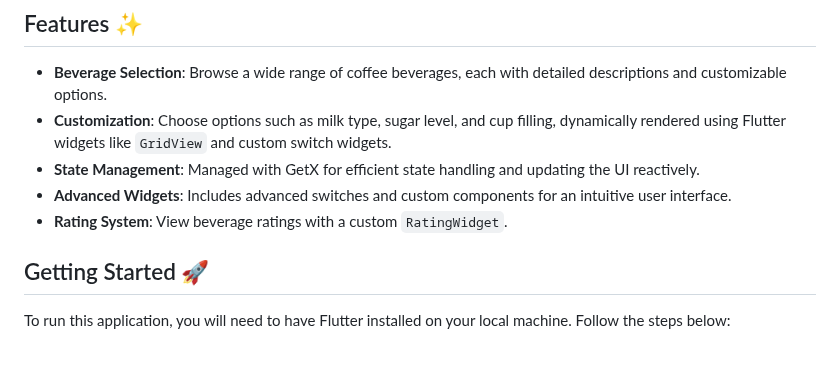
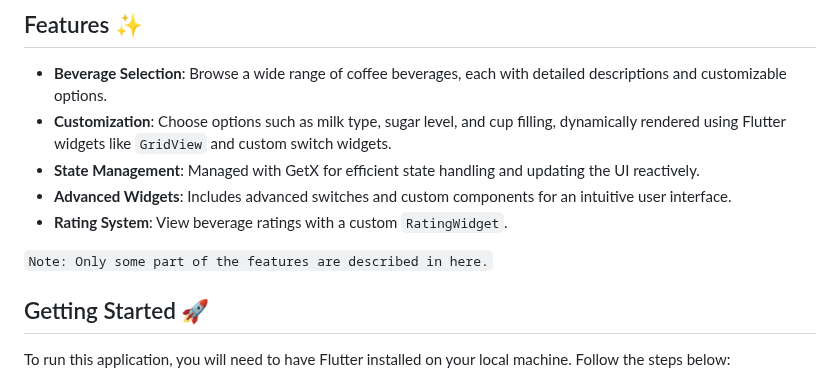
Before and after one commit to Navin82005/Coffie-App, a Markdown page: README.md, the part around one of its changes. Drawn GitHub-style; blank space fills up the shorter version.

```diff
--- a/README.md
+++ b/README.md
@@ -9,6 +9,8 @@ A sleek and user-friendly Flutter-based application for selecting and customizin
 - **State Management**: Managed with GetX for efficient state handling and updating the UI reactively.
 - **Advanced Widgets**: Includes advanced switches and custom components for an intuitive user interface.
 - **Rating System**: View beverage ratings with a custom `RatingWidget`.
+
+`Note: Only some part of the features are described in here.`
 
 ## Getting Started 🚀
 
```
Also changed, not shown: other parts of README.md (+0 -2 lines).
